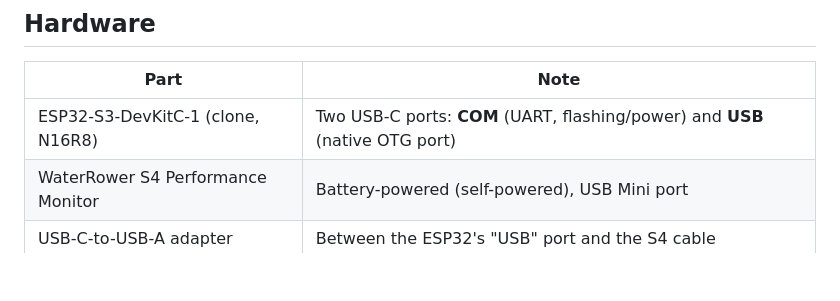
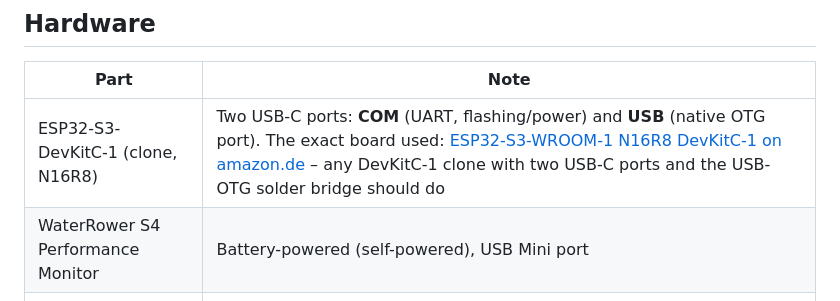
Before and after one commit to MojoOne1/waterrower-mqtt, a Markdown page: README.md, the part around the change. GitHub-like rendering; blank space fills up the shorter version.

Commit message:
README: link the exact ESP32-S3 board used
Co-Authored-By: Claude Fable 5.1 <noreply@anthropic.com>

```diff
--- a/README.md
+++ b/README.md
@@ -28,7 +28,7 @@ Two parts, usable independently:
 
 | Part | Note |
 |---|---|
-| ESP32-S3-DevKitC-1 (clone, N16R8) | Two USB-C ports: **COM** (UART, flashing/power) and **USB** (native OTG port) |
+| ESP32-S3-DevKitC-1 (clone, N16R8) | Two USB-C ports: **COM** (UART, flashing/power) and **USB** (native OTG port). The exact board used: [ESP32-S3-WROOM-1 N16R8 DevKitC-1 on amazon.de](https://www.amazon.de/dp/B0FYFF8CB2/) – any DevKitC-1 clone with two USB-C ports and the USB-OTG solder bridge should do |
 | WaterRower S4 Performance Monitor | Battery-powered (self-powered), USB Mini port |
 | USB-C-to-USB-A adapter | Between the ESP32's "USB" port and the S4 cable |
 | USB power supply | On the **COM** port |
```
